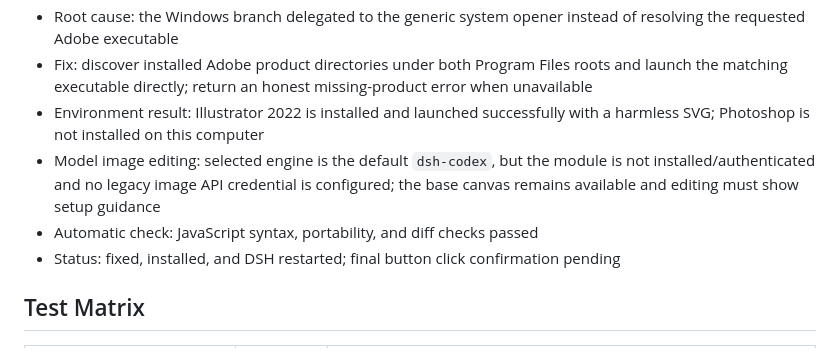
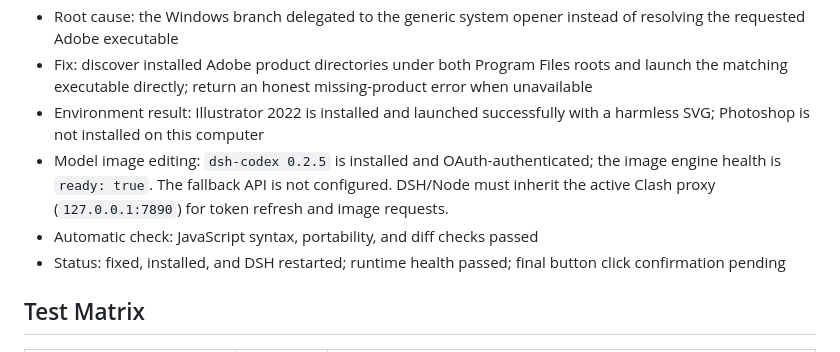
Before and after one commit to elangan1997-cmyk/dsh-canvas-suite, a Markdown page: WINDOWS-DEBUG-REPORT.md, the part around the change. Drawn GitHub-style.

Commit message:
docs(windows): record dsh-codex login health

```diff
--- a/WINDOWS-DEBUG-REPORT.md
+++ b/WINDOWS-DEBUG-REPORT.md
@@ -86,9 +86,9 @@ Secrets, chat contents, and user asset paths are intentionally omitted.
 - Root cause: the Windows branch delegated to the generic system opener instead of resolving the requested Adobe executable
 - Fix: discover installed Adobe product directories under both Program Files roots and launch the matching executable directly; return an honest missing-product error when unavailable
 - Environment result: Illustrator 2022 is installed and launched successfully with a harmless SVG; Photoshop is not installed on this computer
-- Model image editing: selected engine is the default `dsh-codex`, but the module is not installed/authenticated and no legacy image API credential is configured; the base canvas remains available and editing must show setup guidance
+- Model image editing: `dsh-codex 0.2.5` is installed and OAuth-authenticated; the image engine health is `ready: true`. The fallback API is not configured. DSH/Node must inherit the active Clash proxy (`127.0.0.1:7890`) for token refresh and image requests.
 - Automatic check: JavaScript syntax, portability, and diff checks passed
-- Status: fixed, installed, and DSH restarted; final button click confirmation pending
+- Status: fixed, installed, and DSH restarted; runtime health passed; final button click confirmation pending
 
 ## Test Matrix
 
```
